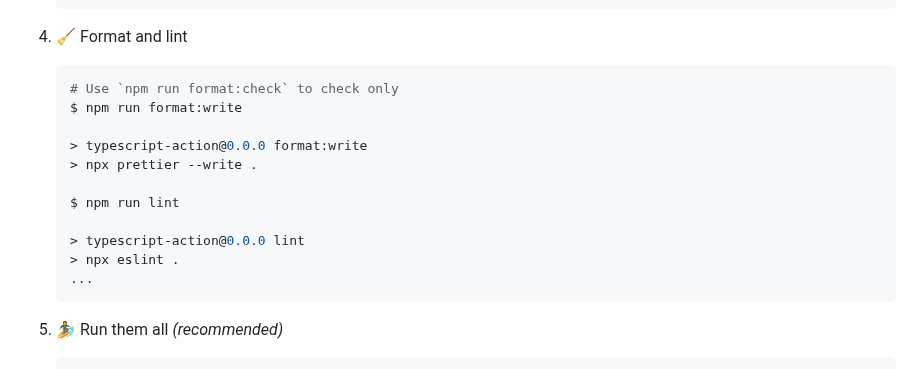
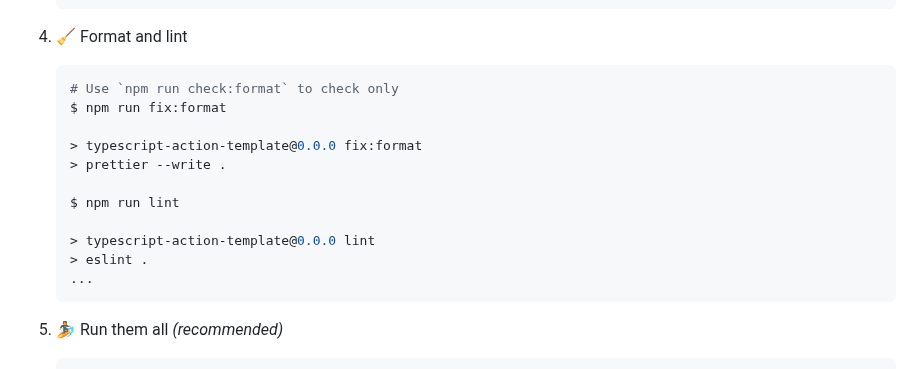
Before and after one commit to stairwaytowonderland/typescript-action-template, a Markdown page: README.md, the part around the change. Rendered like a GitHub page.

Commit message:
chore: update README

````diff
--- a/README.md
+++ b/README.md
@@ -331,16 +331,16 @@ need to perform some initial setup steps before you can develop your action.
 1. :broom: Format and lint
 
     ```bash
-    # Use `npm run format:check` to check only
-    $ npm run format:write
+    # Use `npm run check:format` to check only
+    $ npm run fix:format
 
-    > typescript-action@0.0.0 format:write
-    > npx prettier --write .
+    > typescript-action-template@0.0.0 fix:format
+    > prettier --write .
 
     $ npm run lint
 
-    > typescript-action@0.0.0 lint
-    > npx eslint .
+    > typescript-action-template@0.0.0 lint
+    > eslint .
     ...
     ```
 
````
